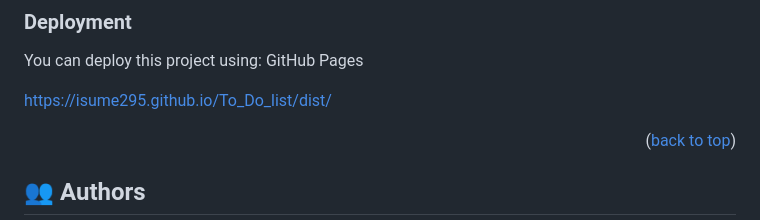
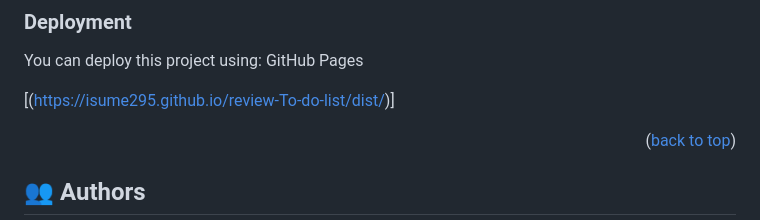
Before and after one commit to isume295/review-To-do-list, a Markdown page: README.md, the part around the change printed below. Drawn GitHub-style.

```diff
--- a/README.md
+++ b/README.md
@@ -114,7 +114,7 @@ To run tests, run the following command:
 You can deploy this project using:
 GitHub Pages
 
-https://isume295.github.io/To_Do_list/dist/
+ [(https://isume295.github.io/review-To-do-list/dist/)]
 
 <p align="right">(<a href="#readme-top">back to top</a>)</p>
 
```
Also changed, not shown: other parts of README.md (+1 -1 lines).
